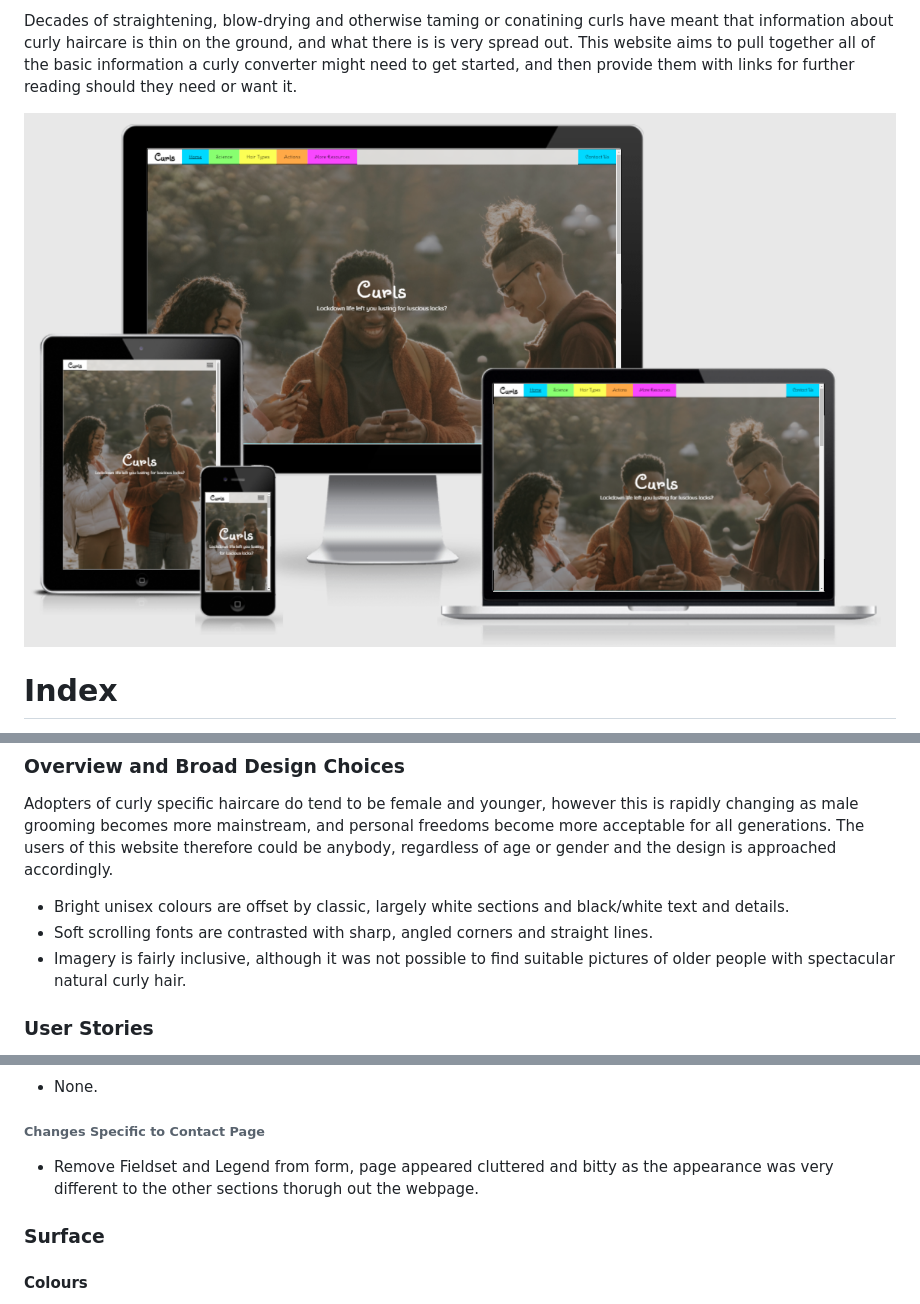
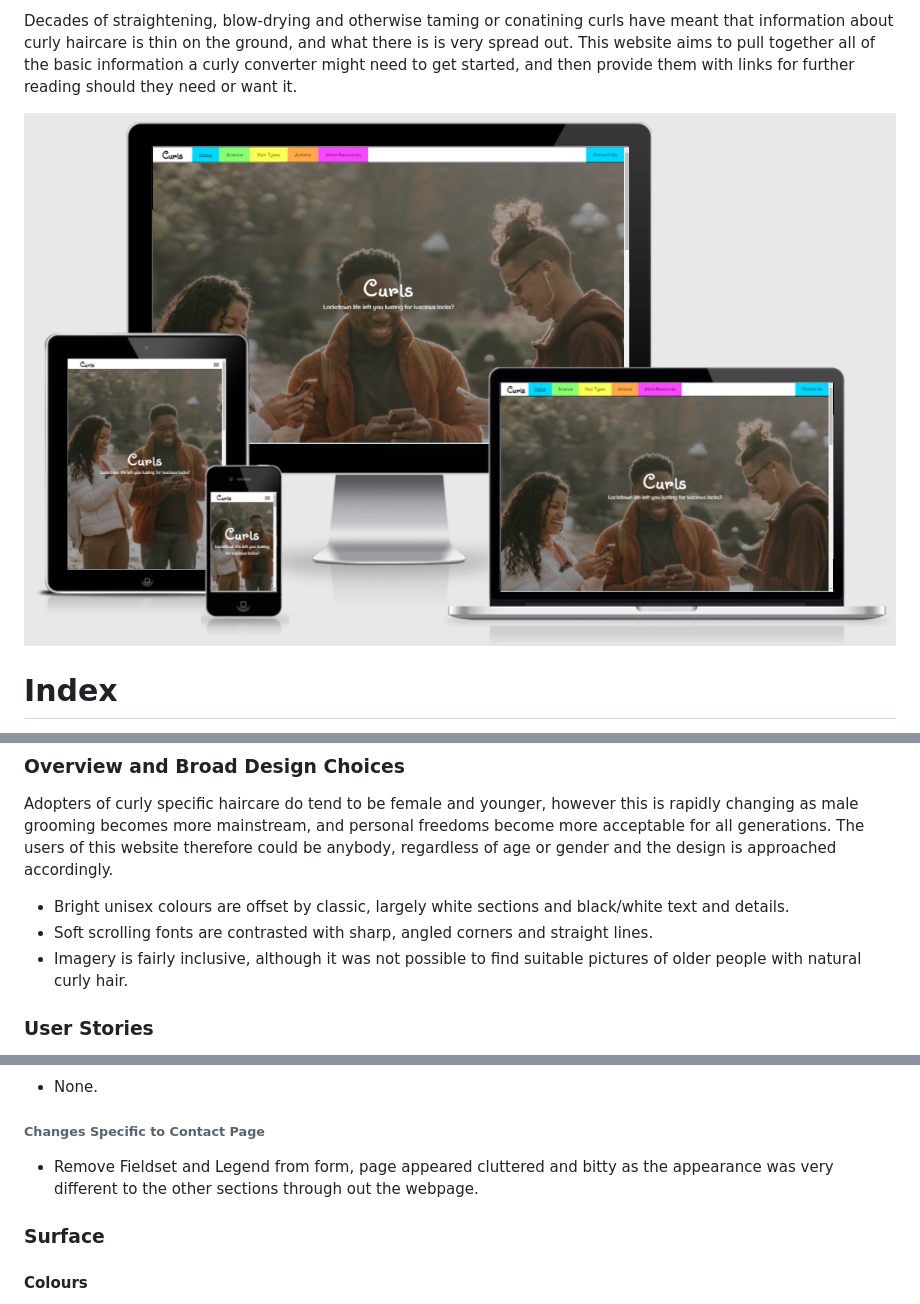
Before and after one commit to lilblupig/curls, a Markdown page: README.md, 3 parts joined by grey strips. Drawn GitHub-style; pictures changed too: assets/readme-images/am-i-responsive.png.

Commit message:
Update README and screenshots.

```diff
--- a/README.md
+++ b/README.md
@@ -45,7 +45,7 @@ Note, testing information can be found in a separate document:
 Adopters of curly specific haircare do tend to be female and younger, however this is rapidly changing as male grooming becomes more mainstream, and personal freedoms become more acceptable for all generations.  The users of this website therefore could be anybody, regardless of age or gender and the design is approached accordingly.
 *  Bright unisex colours are offset by classic, largely white sections and black/white text and details.
 *  Soft scrolling fonts are contrasted with sharp, angled corners and straight lines.
-*  Imagery is fairly inclusive, although it was not possible to find suitable pictures of older people with spectacular natural curly hair.
+*  Imagery is fairly inclusive, although it was not possible to find suitable pictures of older people with natural curly hair.
 
 ### **User Stories**
 1. As a new user, I want to quickly determine if the website contains information I need, so that I know quickly whether to stay on the page.
@@ -157,7 +157,7 @@ The most notable change between the original wireframes and the final version is
 *  None.
 
 ###### Changes Specific to Contact Page
-*  Remove Fieldset and Legend from form, page appeared cluttered and bitty as the appearance was very different to the other sections thorugh out the webpage.
+*  Remove Fieldset and Legend from form, page appeared cluttered and bitty as the appearance was very different to the other sections through out the webpage.
 
 ### **Surface**
 
```
Also changed, not shown: other parts of README.md (+3 -3 lines).
